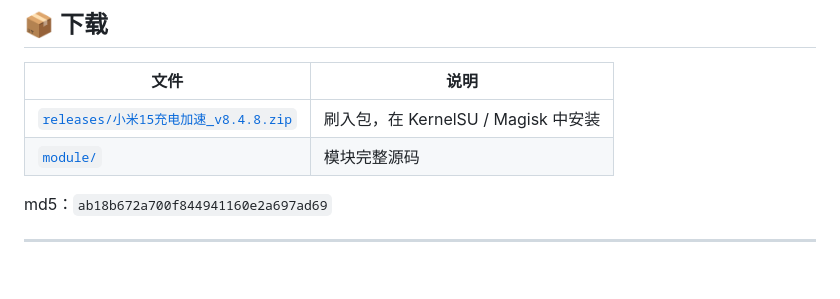
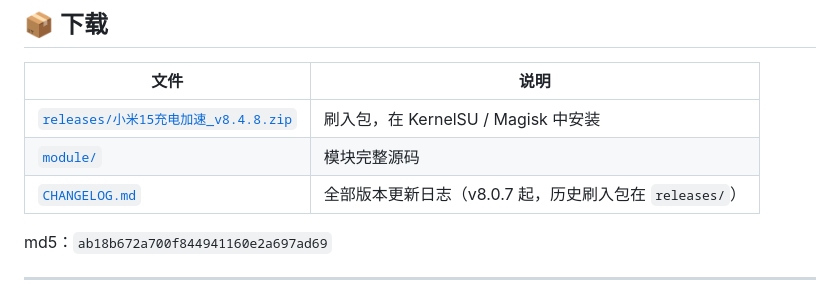
Before and after one commit to aichiyunan/xiaomi-8Elite-charge-boost, a Markdown page: README.md, the part around the change. Drawn GitHub-style; blank space fills up the shorter version.

Commit message:
README: 链接更新日志

```diff
--- a/README.md
+++ b/README.md
@@ -19,6 +19,7 @@
 | --- | --- |
 | [`releases/小米15充电加速_v8.4.8.zip`](releases/小米15充电加速_v8.4.8.zip) | 刷入包，在 KernelSU / Magisk 中安装 |
 | [`module/`](module/) | 模块完整源码 |
+| [`CHANGELOG.md`](CHANGELOG.md) | 全部版本更新日志（v8.0.7 起，历史刷入包在 `releases/`） |
 
 md5：`ab18b672a700f844941160e2a697ad69`
 
```
